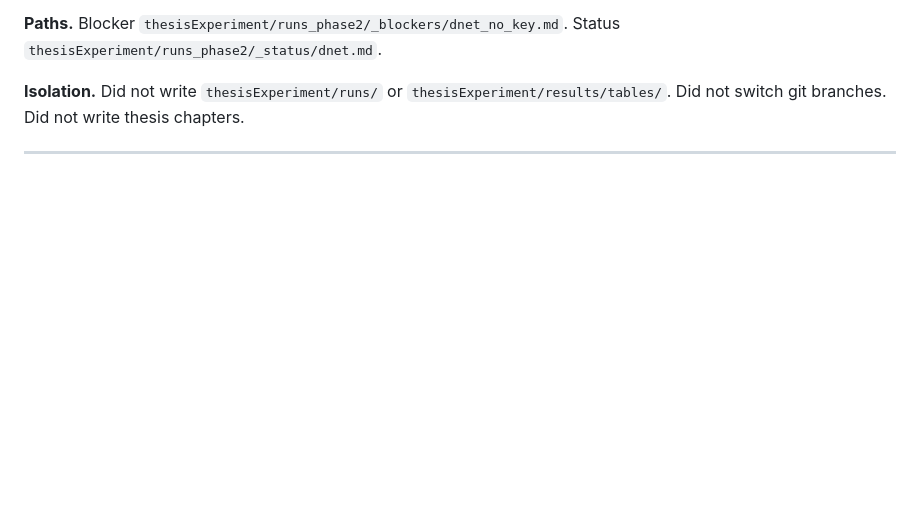
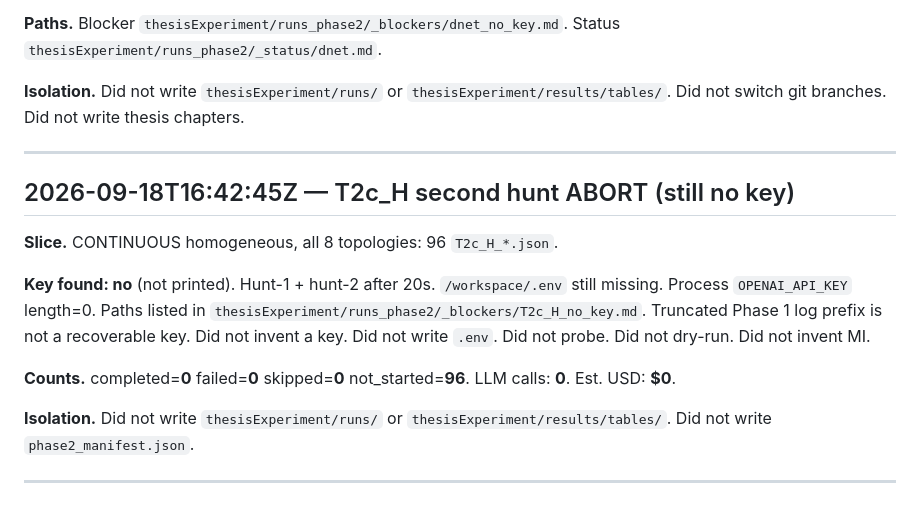
Before and after one commit to RajGM/LLM_Society, a Markdown page: thesisExperiment/LOG.md, the part around the change. Rendered like a GitHub page; blank space fills up the shorter version.

Commit message:
Record T2c_H second key hunt: still missing, 0/96 cells.
List every path checked in runs_phase2/_blockers/T2c_H_no_key.md.
Do not invent a key or fabricate MI/MPR.

Co-authored-by: Raj Gaurav Maurya <RajGM@users.noreply.github.com>

```diff
--- a/thesisExperiment/LOG.md
+++ b/thesisExperiment/LOG.md
@@ -1022,3 +1022,15 @@ Debnath reconstruct ran. Hydration: no (bearer absent). Fallback hashtag co-occu
 **Isolation.** Did not write `thesisExperiment/runs/` or `thesisExperiment/results/tables/`. Did not switch git branches. Did not write thesis chapters.
 
 ---
+
+## 2026-09-18T16:42:45Z — T2c_H second hunt ABORT (still no key)
+
+**Slice.** CONTINUOUS homogeneous, all 8 topologies: 96 `T2c_H_*.json`.
+
+**Key found: no** (not printed). Hunt-1 + hunt-2 after 20s. `/workspace/.env` still missing. Process `OPENAI_API_KEY` length=0. Paths listed in `thesisExperiment/runs_phase2/_blockers/T2c_H_no_key.md`. Truncated Phase 1 log prefix is not a recoverable key. Did not invent a key. Did not write `.env`. Did not probe. Did not dry-run. Did not invent MI.
+
+**Counts.** completed=**0** failed=**0** skipped=**0** not_started=**96**. LLM calls: **0**. Est. USD: **$0**.
+
+**Isolation.** Did not write `thesisExperiment/runs/` or `thesisExperiment/results/tables/`. Did not write `phase2_manifest.json`.
+
+---
```
Also changed, not shown: 1 other file.
